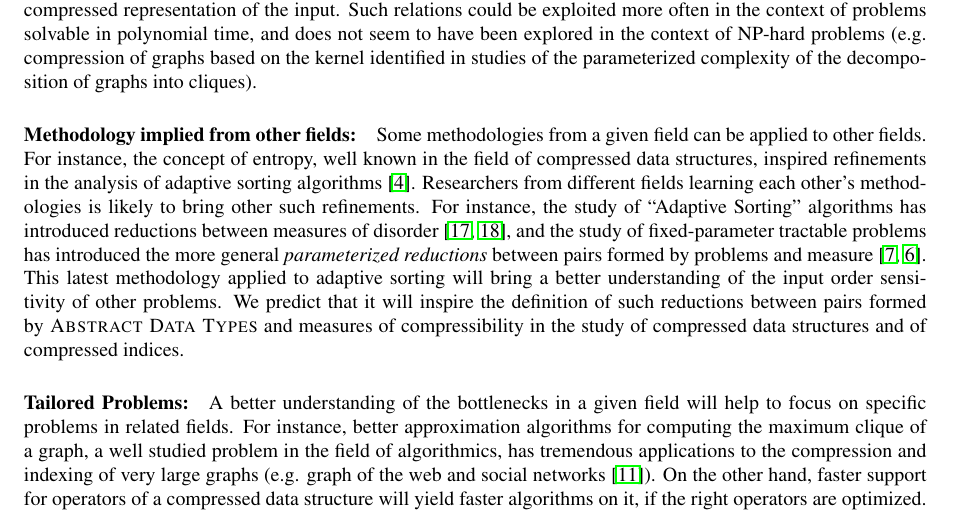
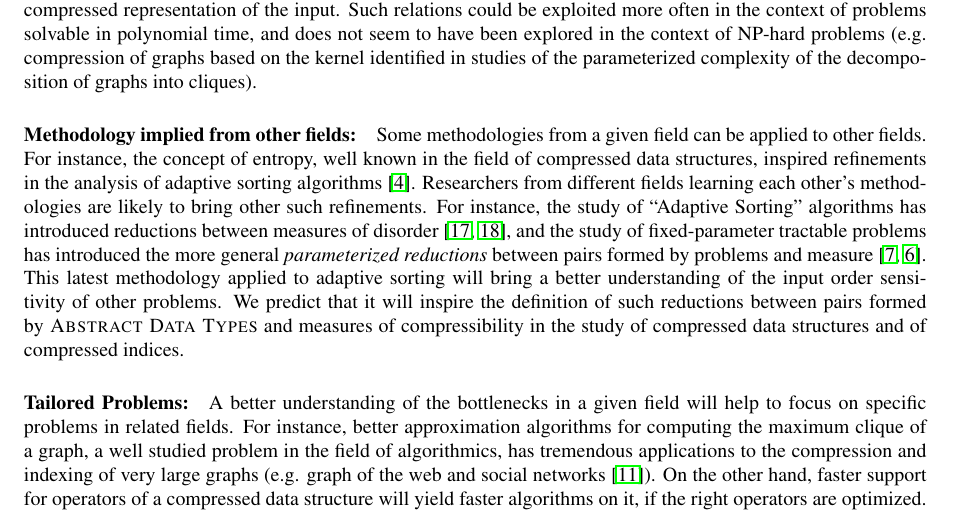
Before and after one commit to FineGrainedAnalysis/Workshop, a LaTeX paper (2017-WorkshopProposal-AdaptivityAndCompression.tex): part of page 4 of 10, cut so that both start at the same text. Compiled offline with pdfLaTeX.

Commit message:
few typos

```diff
--- a/2017-WorkshopProposal-AdaptivityAndCompression.tex
+++ b/2017-WorkshopProposal-AdaptivityAndCompression.tex
@@ -359,7 +359,7 @@ Some methodologies from a given field can be applied to other fields.
 %
 For instance, the concept of entropy, well known in the field of compressed data structures, inspired refinements in the analysis of adaptive sorting algorithms \cite{2013-TCS-CompressedRepresentationsOfPermutationsAndApplications-BarbayNavarro}.
 %
-Researchers from different fields learning each other's methodologies is likely to bring other such refinements.
+Researchers from different fields learning each other's methodologies are likely to bring other such refinements.
 %
 For instance, the study of ``Adaptive Sorting'' algorithms has introduced reductions between measures of disorder \cite{1992-ACJ-AnOverviewOfAdaptiveSorting-MoffatPetersson,1995-DAM-AFrameworkForAdaptiveSorting-PeterssonMoffat}, and the study of fixed-parameter tractable problems has introduced the more general \emph{parameterized reductions} between pairs formed by problems and measure~\cite{DowneyF13,CyganFKLMPPS15}. This latest methodology applied to adaptive sorting will bring a better understanding of the input order sensitivity of other problems. We predict that it will inspire the definition of such reductions between pairs formed by \textsc{Abstract Data Types} and measures of compressibility in the study of compressed data structures and of compressed indices.
 
```
